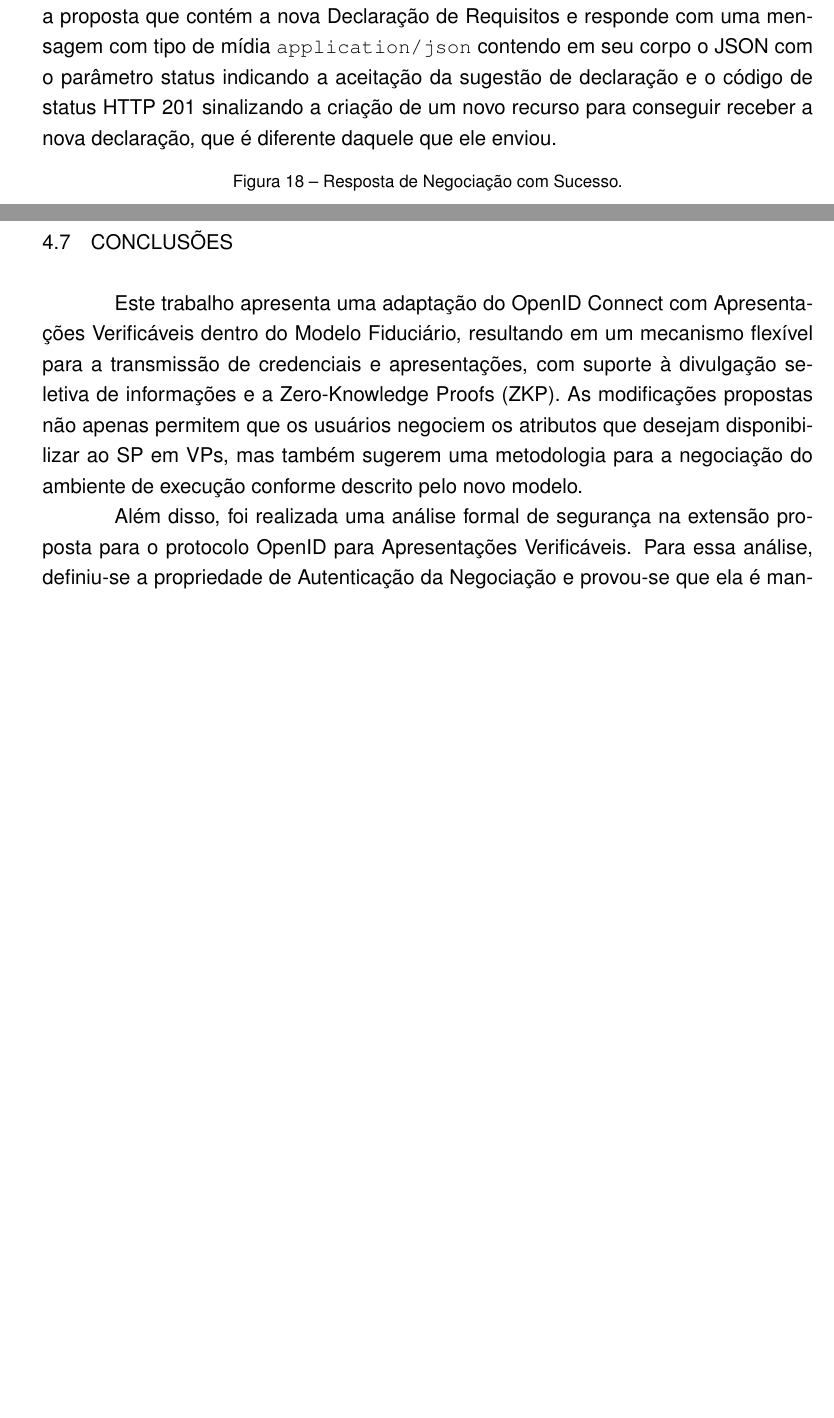
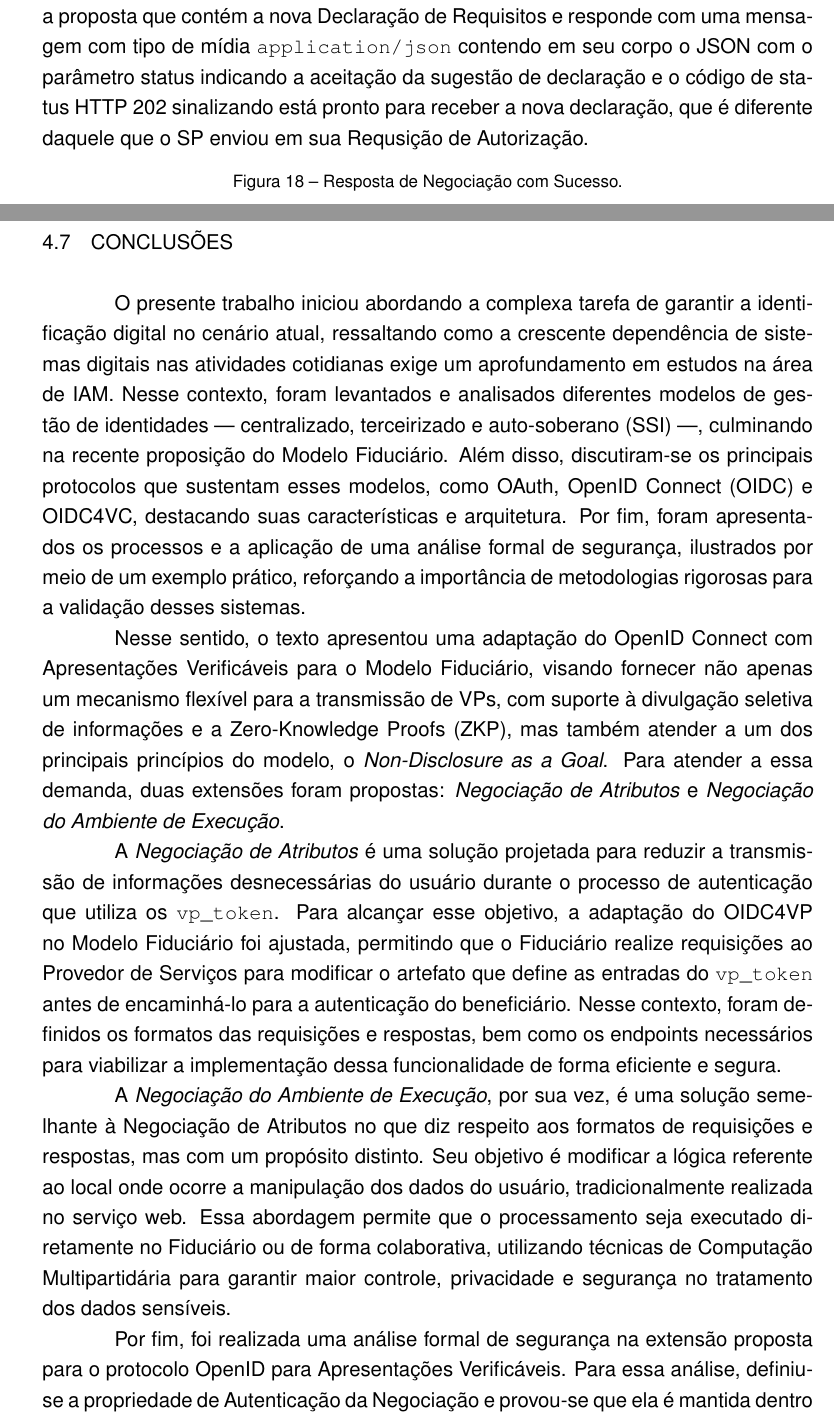
Before and after one commit to vvc-git/revisao-tcc, a LaTeX thesis (main.tex, which reads chapters/conclusion.tex, chapters/protocol.tex, code/negotiation-response-success.tex): two parts of pages 69 and 77 of 90, joined at a grey line, cut so that both start at the same text, the shorter picture padded with empty space. Compiled offline with pdfLaTeX.

Commit message:
mudanca na conclusao

```diff
--- a/chapters/conclusion.tex
+++ b/chapters/conclusion.tex
@@ -1,9 +1,15 @@
 \newpage
 \section{Conclusões} \label{section:conclusion}
 
-Este trabalho apresenta uma adaptação do OpenID Connect com Apresentações Verificáveis dentro do Modelo Fiduciário, resultando em um mecanismo flexível para a transmissão de credenciais e apresentações, com suporte à divulgação seletiva de informações e a \sigla{ZKP}{Prova de Zero-Conhecimento}. As modificações propostas não apenas permitem que os usuários negociem os atributos que desejam disponibilizar ao \acs{SP} em \acs{VP}s, mas também sugerem uma metodologia para a negociação do ambiente de execução conforme descrito pelo novo modelo.
+O presente trabalho iniciou abordando a complexa tarefa de garantir a identificação digital no cenário atual, ressaltando como a crescente dependência de sistemas digitais nas atividades cotidianas exige um aprofundamento em estudos na área de IAM. Nesse contexto, foram levantados e analisados diferentes modelos de gestão de identidades — centralizado, terceirizado e auto-soberano (SSI) —, culminando na recente proposição do Modelo Fiduciário. Além disso, discutiram-se os principais protocolos que sustentam esses modelos, como OAuth, OpenID Connect (OIDC) e OIDC4VC, destacando suas características e arquitetura. Por fim, foram apresentados os processos e a aplicação de uma análise formal de segurança, ilustrados por meio de um exemplo prático, reforçando a importância de metodologias rigorosas para a validação desses sistemas.
 
-Além disso, foi realizada uma análise formal de segurança na extensão proposta para o protocolo OpenID para Apresentações Verificáveis. Para essa análise, definiu-se a propriedade de Autenticação da Negociação e provou-se que ela é mantida dentro dos limites do modelo formal. Essa análise demonstrou que a extensão proposta oferece uma segurança no contexto do modelo definido. Considerando que esses protocolos contribuem significativamente para o avanço do Modelo Fiduciário, esta pesquisa também se torna um incentivo relevante para o desenvolvimento de novas soluções no campo da \acs{IAM}.
+Nesse sentido, o texto apresentou uma adaptação do OpenID Connect com Apresentações Verificáveis para o Modelo Fiduciário, visando fornecer não apenas um mecanismo flexível para a transmissão de VPs, com suporte à divulgação seletiva de informações e a Zero-Knowledge Proofs (ZKP), mas também atender a um dos principais princípios do modelo, o \emph{Non-Disclosure as a Goal}. Para atender a essa demanda, duas extensões foram propostas: \emph{Negociação de Atributos} e \emph{Negociação do Ambiente de Execução}.
+
+A \emph{Negociação de Atributos} é uma solução projetada para reduzir a transmissão de informações desnecessárias do usuário durante o processo de autenticação que utiliza os \texttt{vp\_token}. Para alcançar esse objetivo, a adaptação do OIDC4VP no Modelo Fiduciário foi ajustada, permitindo que o Fiduciário realize requisições ao Provedor de Serviços para modificar o artefato que define as entradas do \texttt{vp\_token} antes de encaminhá-lo para a autenticação do beneficiário. Nesse contexto, foram definidos os formatos das requisições e respostas, bem como os endpoints necessários para viabilizar a implementação dessa funcionalidade de forma eficiente e segura.
+
+A \emph{Negociação do Ambiente de Execução}, por sua vez, é uma solução semelhante à Negociação de Atributos no que diz respeito aos formatos de requisições e respostas, mas com um propósito distinto. Seu objetivo é modificar a lógica referente ao local onde ocorre a manipulação dos dados do usuário, tradicionalmente realizada no serviço web. Essa abordagem permite que o processamento seja executado diretamente no Fiduciário ou de forma colaborativa, utilizando técnicas de Computação Multipartidária para garantir maior controle, privacidade e segurança no tratamento dos dados sensíveis.
+
+Por fim, foi realizada uma análise formal de segurança na extensão proposta para o protocolo OpenID para Apresentações Verificáveis. Para essa análise, definiu-se a propriedade de Autenticação da Negociação e provou-se que ela é mantida dentro dos limites do modelo formal. Essa análise demonstrou que a extensão proposta oferece uma segurança no contexto do modelo definido. Considerando que esses protocolos contribuem significativamente para o avanço do Modelo Fiduciário, esta pesquisa também se torna um incentivo relevante para o desenvolvimento de novas soluções no campo da IAM.
 
 \subsection*{Trabalhos Futuros}
 
--- a/chapters/protocol.tex
+++ b/chapters/protocol.tex
@@ -73,7 +73,7 @@ A Solicitação de Negociação constitui uma requisição HTTP POST enviada pel
 
 \subsection{Resposta de Negociação}
 
-O Provedor de Serviços possui a prerrogativa de aceitar ou recusar a proposta de alteração da Declaração de Requisitos. Em determinados casos, o Fiduciário aceita a proposta que contém a nova Declaração de Requisitos e responde com uma mensagem com tipo de mídia \texttt{application/json} contendo em seu corpo o \acs{JSON} com o parâmetro status indicando a aceitação da sugestão de declaração e o código de status HTTP 201 sinalizando a criação de um novo recurso para conseguir receber a nova declaração, que é diferente daquele que ele enviou.
+O Provedor de Serviços possui a prerrogativa de aceitar ou recusar a proposta de alteração da Declaração de Requisitos. Em determinados casos, o Fiduciário aceita a proposta que contém a nova Declaração de Requisitos e responde com uma mensagem com tipo de mídia \texttt{application/json} contendo em seu corpo o \acs{JSON} com o parâmetro status indicando a aceitação da sugestão de declaração e o código de status HTTP 202 sinalizando está pronto para receber a nova declaração, que é diferente daquele que o \acs{SP} enviou em sua Requsição de Autorização.
 
 % % Resposta de Negocição bem sucedida
 \input{images/tex/negotiation-response-success}
--- a/code/negotiation-response-success.tex
+++ b/code/negotiation-response-success.tex
@@ -1,7 +1,7 @@
 \input{code/json}
 
 \begin{lstlisting}[language=json,firstnumber=1]
-HTTP/1.1 201 Accepted
+HTTP/1.1 202 Accepted
 Content-Type: application/json
 
 {
```
Also changed, not shown: aftertex/formalanalysis/proof.tex (+6 -6 lines), diagrams/oidc4vp-in-fid/oidc4vp-in-fid-sequence.tex (+1 -1 lines), main.pdf, 6 other files.
